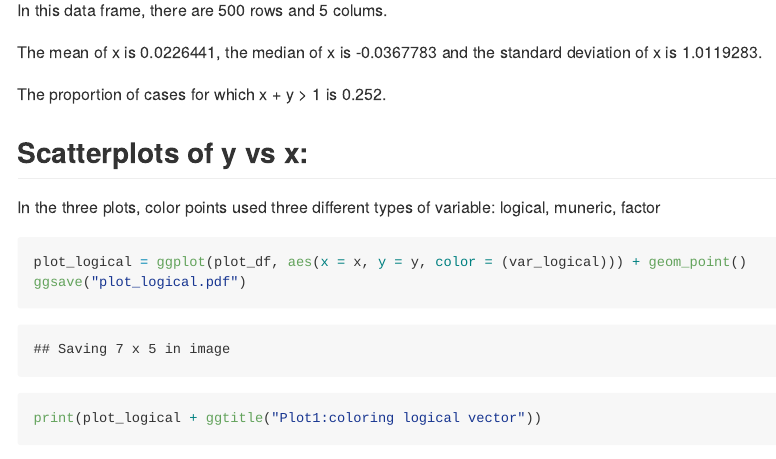
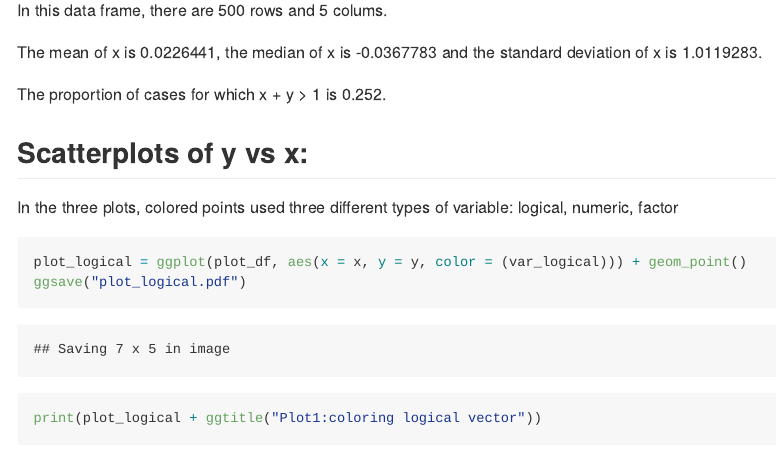
Before and after one commit to ra2965/p8105_hw1_ra2965, an R Markdown document (p8105_hw1_ra2965.Rmd): the page in a window 1100 px wide, from 2580 px down. The pictures show the output file p8105_hw1_ra2965.md that the author committed with the source, drawn offline in the style of GitHub.

Commit message:
check the text and correct some typos

````diff
--- a/p8105_hw1_ra2965.Rmd
+++ b/p8105_hw1_ra2965.Rmd
@@ -83,7 +83,7 @@ The proportion of cases for which x + y > 1 is `r mean(pull(plot_df,x) + pull(pl
 
 ##Scatterplots of y vs x:
 
-In the three plots, color points used three different types of variable: logical, muneric, factor
+In the three plots, colored points used three different types of variable: logical, numeric, factor
 
 ```{r scatterplots}
 
````
Also changed, not shown: p8105_hw1_ra2965.md, plot_logical.pdf.
